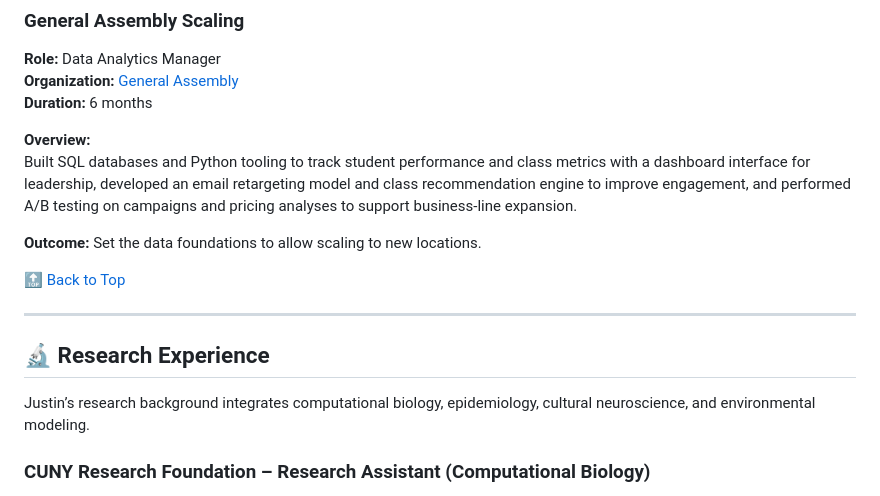
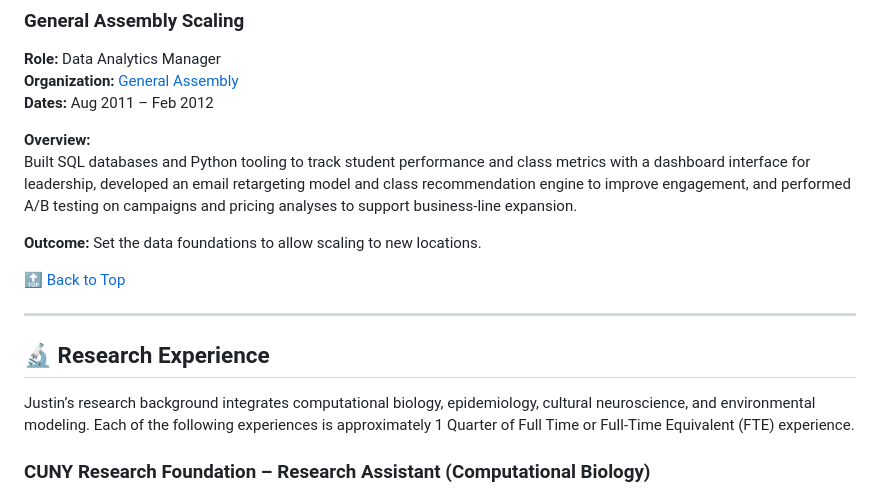
Before and after one commit to justinpetrillo/personalwebsite, a Markdown page: docs/index.md, the part around the change. GitHub-like rendering.

```diff
--- a/docs/index.md
+++ b/docs/index.md
@@ -131,7 +131,7 @@ Co-designed a multi-agency strategy for reintegrating deported migrants in Hondu
 
 **Role:** Data Analytics Manager
 **Organization:** [General Assembly](https://generalassemb.ly)
-**Duration:** 6 months
+**Dates:** Aug 2011 – Feb 2012
 
 **Overview:**
 Built SQL databases and Python tooling to track student performance and class metrics with a dashboard interface for leadership, developed an email retargeting model and class recommendation engine to improve engagement, and performed A/B testing on campaigns and pricing analyses to support business-line expansion.
@@ -144,7 +144,7 @@ Built SQL databases and Python tooling to track student performance and class me
 
 ## 🔬 Research Experience
 
-Justin’s research background integrates computational biology, epidemiology, cultural neuroscience, and environmental modeling.
+Justin’s research background integrates computational biology, epidemiology, cultural neuroscience, and environmental modeling.  Each of the following experiences is approximately 1 Quarter of Full Time or Full-Time Equivalent (FTE) experience.
 
 ### CUNY Research Foundation – Research Assistant (Computational Biology)
 *Dec 2017 – Aug 2018, New York, NY*
```
